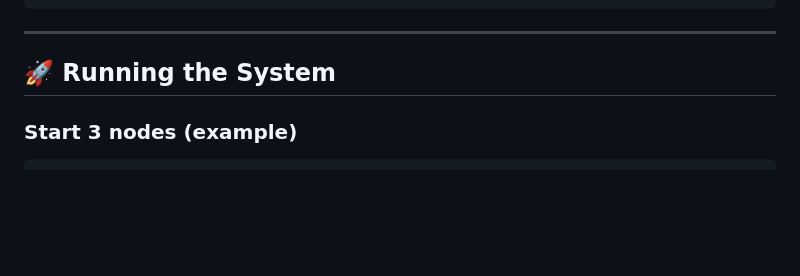
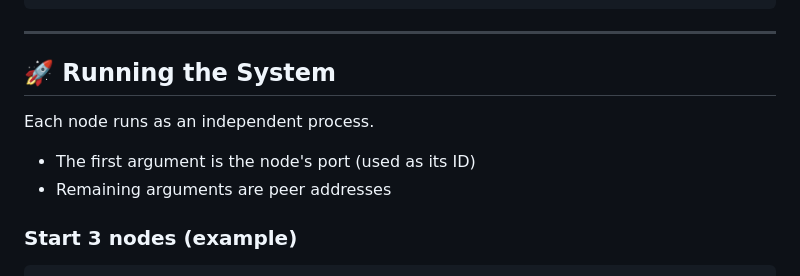
Before and after one commit to MANISH-K-07/NodeSync, a Markdown page: README.md, the part around the change. GitHub-like rendering; blank space fills up the shorter version.

Commit message:
Updated Execution Section README.md

```diff
--- a/README.md
+++ b/README.md
@@ -59,6 +59,10 @@ NodeSync/
 ---
 
 ## 🚀 Running the System
+
+Each node runs as an independent process.
+- The first argument is the node's port (used as its ID)
+- Remaining arguments are peer addresses
 
 ### Start 3 nodes (example)
 
```
